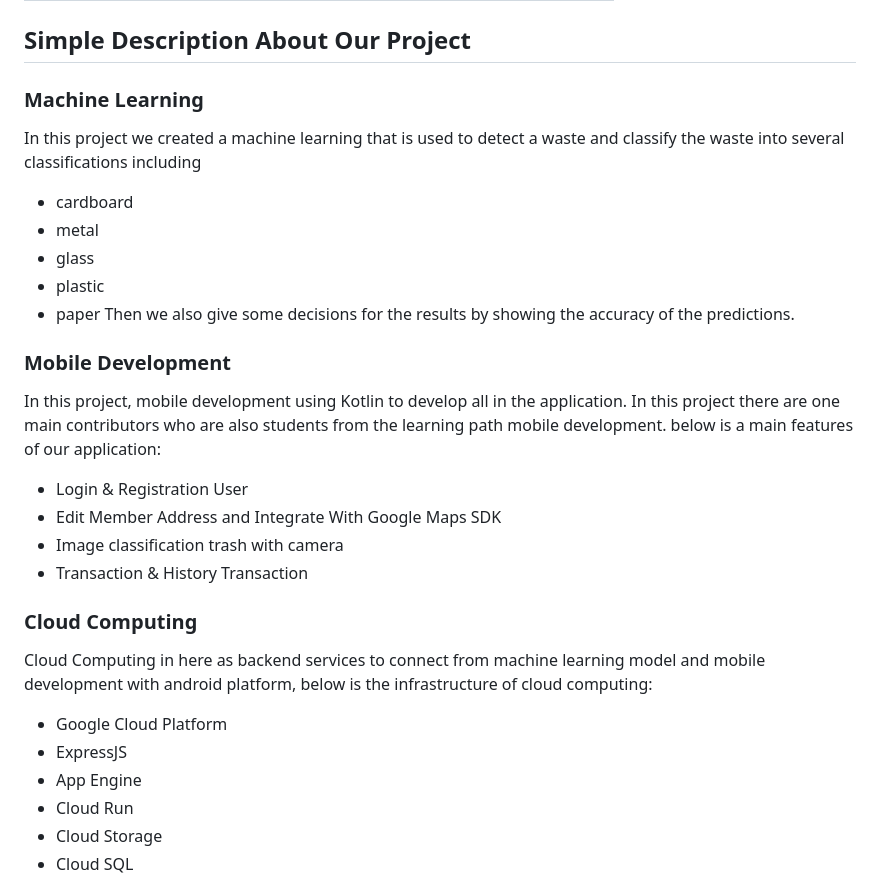
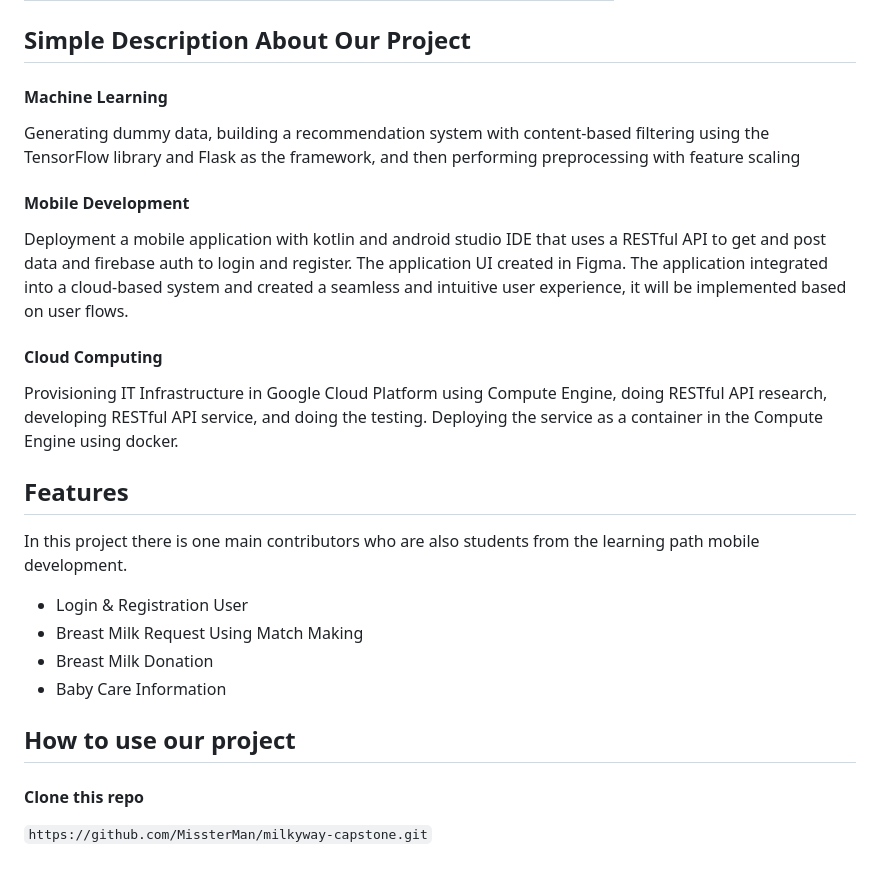
Before and after one commit to MissterMan/milkyway-capstone, a Markdown page: README.md, the part around one of its changes. Drawn GitHub-style.

````diff
--- a/README.md
+++ b/README.md
@@ -17,29 +14,24 @@ All of the project management we take a place with Github repository, to disting
 
 
 ## Simple Description About Our Project
-### Machine Learning
-In this project we created a machine learning that is used to detect a waste and classify the waste into several classifications including
-- cardboard
-- metal
-- glass
-- plastic
-- paper
-Then we also give some decisions for the results by showing the accuracy of the predictions.
+#### Machine Learning
+Generating dummy data, building a recommendation system with content-based filtering using the TensorFlow library and Flask as the framework, and then performing preprocessing with feature scaling
 
-### Mobile Development
-In this project, mobile development using Kotlin to develop all in the application. In this project there are one main contributors who are also students from the learning path mobile development. below is a main features of our application:
+#### Mobile Development
+Deployment a mobile application with kotlin and android studio IDE that uses a RESTful API to get and post data and firebase auth to login and register. The application UI created in Figma. The application integrated into a cloud-based system and created a seamless and intuitive user experience, it will be implemented based on user flows.
+
+#### Cloud Computing
+Provisioning IT Infrastructure in Google Cloud Platform using Compute Engine, doing RESTful API research, developing RESTful API service,  and doing the testing. Deploying the service as a container in the Compute Engine using docker.
+
+## Features
+In this project there is one main contributors who are also students from the learning path mobile development.
 - Login & Registration User
-- Edit Member Address and Integrate With Google Maps SDK
-- Image classification trash with camera
-- Transaction & History Transaction
+- Breast Milk Request Using Match Making
+- Breast Milk Donation
+- Baby Care Information
 
-### Cloud Computing
-Cloud Computing in here as backend services to connect from machine learning model and mobile development with android platform, below is the infrastructure of cloud computing:
-- Google Cloud Platform
-- ExpressJS
-- App Engine
-- Cloud Run
-- Cloud Storage
-- Cloud SQL
+## How to use our project
 
+#### Clone this repo
+```https://github.com/MissterMan/milkyway-capstone.git```
 
````
Also changed, not shown: other parts of README.md (+49 -55 lines).
